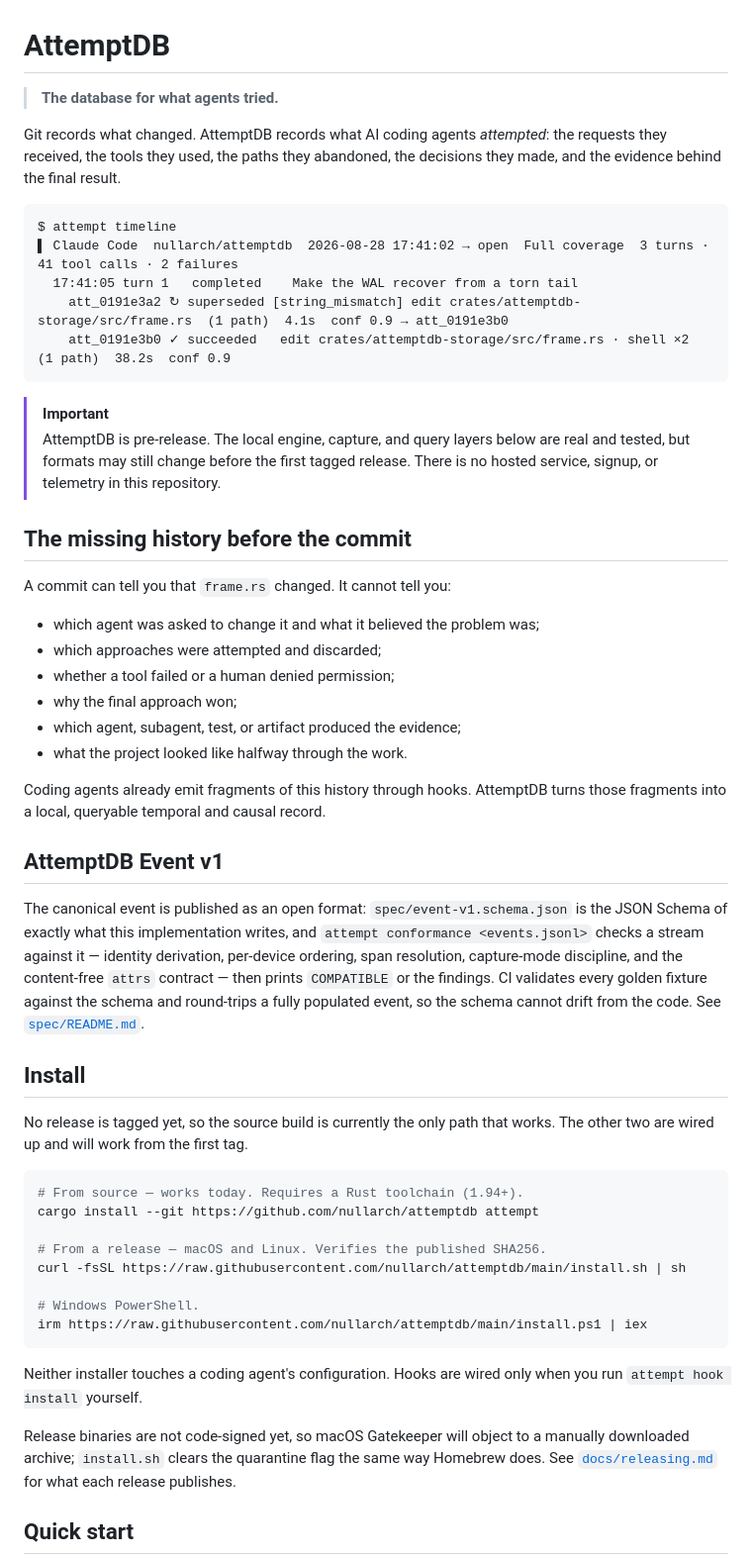
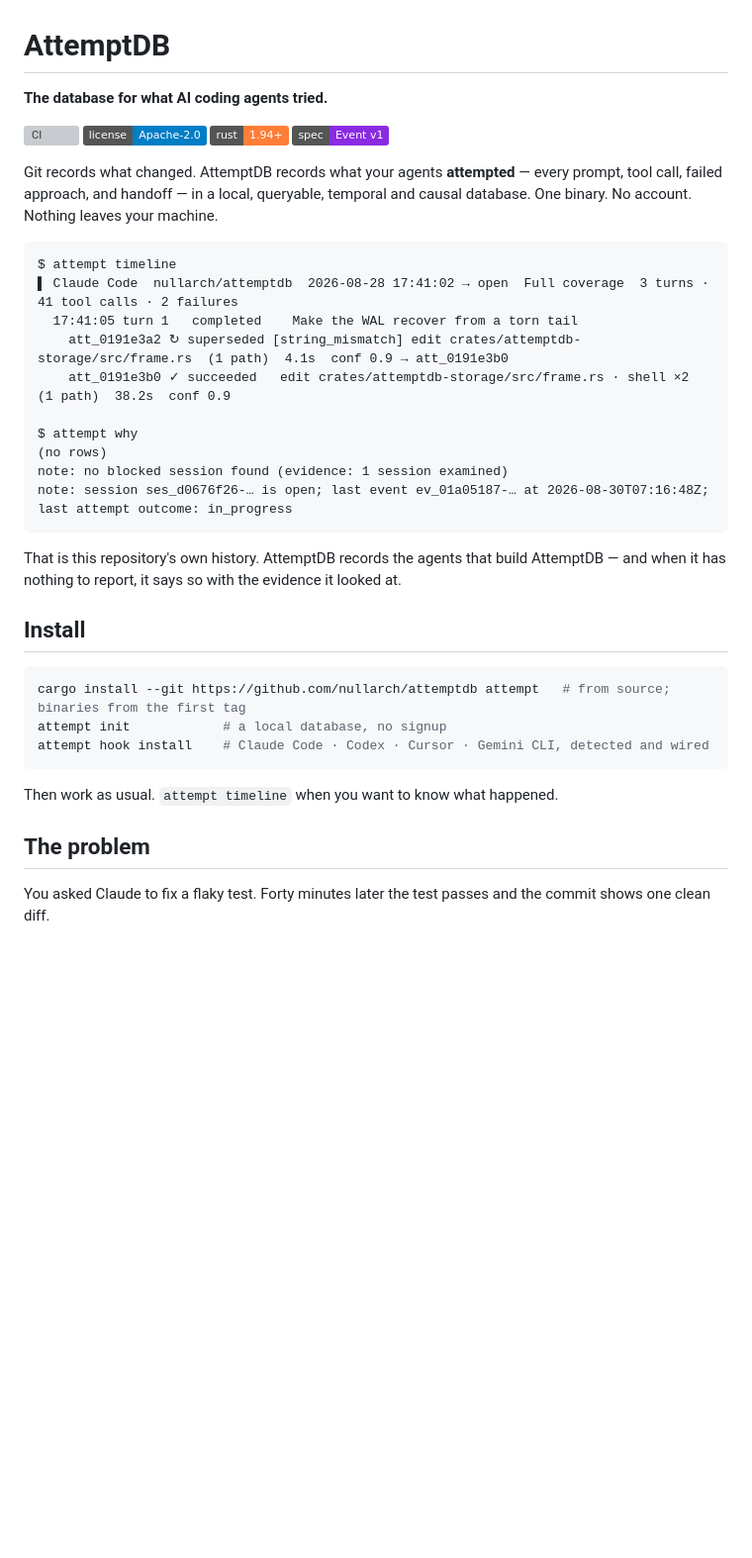
Before and after one commit to nullarch/attemptdb, a Markdown page: README.md, the part around one of its changes. Shown at 99% size. Rendered like a GitHub page; badges without logos; blank space fills up the shorter version; grey boxes are pictures that could not be loaded.

````diff
--- a/README.md
+++ b/README.md
@@ -1,10 +1,16 @@
 # AttemptDB
 
-> **The database for what agents tried.**
+**The database for what AI coding agents tried.**
 
-Git records what changed. AttemptDB records what AI coding agents
-*attempted*: the requests they received, the tools they used, the paths they
-abandoned, the decisions they made, and the evidence behind the final result.
+[![CI](https://github.com/nullarch/attemptdb/actions/workflows/ci.yml/badge.svg)](https://github.com/nullarch/attemptdb/actions/workflows/ci.yml)
+[![License: Apache-2.0](https://img.shields.io/badge/license-Apache--2.0-blue.svg)](LICENSE)
+[![Rust 1.94+](https://img.shields.io/badge/rust-1.94%2B-orange.svg)](Cargo.toml)
+[![Event v1](https://img.shields.io/badge/spec-Event%20v1-8a2be2.svg)](spec/README.md)
+
+Git records what changed. AttemptDB records what your agents **attempted** —
+every prompt, tool call, failed approach, and handoff — in a local, queryable,
+temporal and causal database. One binary. No account. Nothing leaves your
+machine.
 
 ```text
 $ attempt timeline
@@ -12,61 +18,29 @@ $ attempt timeline
   17:41:05 turn 1   completed    Make the WAL recover from a torn tail
     att_0191e3a2 ↻ superseded [string_mismatch] edit crates/attemptdb-storage/src/frame.rs  (1 path)  4.1s  conf 0.9 → att_0191e3b0
     att_0191e3b0 ✓ succeeded   edit crates/attemptdb-storage/src/frame.rs · shell ×2  (1 path)  38.2s  conf 0.9
+
+$ attempt why
+(no rows)
+note: no blocked session found (evidence: 1 session examined)
+note: session ses_d0676f26-… is open; last event ev_01a05187-… at 2026-08-30T07:16:48Z; last attempt outcome: in_progress
 ```
 
-> [!IMPORTANT]
-> AttemptDB is pre-release. The local engine, capture, and query layers below
-> are real and tested, but formats may still change before the first tagged
-> release. There is no hosted service, signup, or telemetry in this repository.
-
-## The missing history before the commit
-
-A commit can tell you that `frame.rs` changed. It cannot tell you:
-
-- which agent was asked to change it and what it believed the problem was;
-- which approaches were attempted and discarded;
-- whether a tool failed or a human denied permission;
-- why the final approach won;
-- which agent, subagent, test, or artifact produced the evidence;
-- what the project looked like halfway through the work.
-
-Coding agents already emit fragments of this history through hooks. AttemptDB
-turns those fragments into a local, queryable temporal and causal record.
-
-## AttemptDB Event v1
-
-The canonical event is published as an open format: `spec/event-v1.schema.json`
-is the JSON Schema of exactly what this implementation writes, and
-`attempt conformance <events.jsonl>` checks a stream against it — identity
-derivation, per-device ordering, span resolution, capture-mode discipline, and
-the content-free `attrs` contract — then prints `COMPATIBLE` or the findings.
-CI validates every golden fixture against the schema and round-trips a fully
-populated event, so the schema cannot drift from the code. See
-[`spec/README.md`](spec/README.md).
+That is this repository's own history. AttemptDB records the agents that
+build AttemptDB — and when it has nothing to report, it says so with the
+evidence it looked at.
 
 ## Install
 
-No release is tagged yet, so the source build is currently the only path that
-works. The other two are wired up and will work from the first tag.
-
 ```sh
-# From source — works today. Requires a Rust toolchain (1.94+).
-cargo install --git https://github.com/nullarch/attemptdb attempt
-
-# From a release — macOS and Linux. Verifies the published SHA256.
-curl -fsSL https://raw.githubusercontent.com/nullarch/attemptdb/main/install.sh | sh
-
-# Windows PowerShell.
-irm https://raw.githubusercontent.com/nullarch/attemptdb/main/install.ps1 | iex
+cargo install --git https://github.com/nullarch/attemptdb attempt   # from source; binaries from the first tag
+attempt init            # a local database, no signup
+attempt hook install    # Claude Code · Codex · Cursor · Gemini CLI, detected and wired
 ```
 
-Neither installer touches a coding agent's configuration. Hooks are wired only
-when you run `attempt hook install` yourself.
+Then work as usual. `attempt timeline` when you want to know what happened.
 
-Release binaries are not code-signed yet, so macOS Gatekeeper will object to a
-manually downloaded archive; `install.sh` clears the quarantine flag the same
-way Homebrew does. See [`docs/releasing.md`](docs/releasing.md) for what each
-release publishes.
+## The problem
 
-## Quick start
+You asked Claude to fix a flaky test. Forty minutes later the test passes and
+the commit shows one clean diff.
 
````
Also changed, not shown: other parts of README.md (+162 -159 lines).
